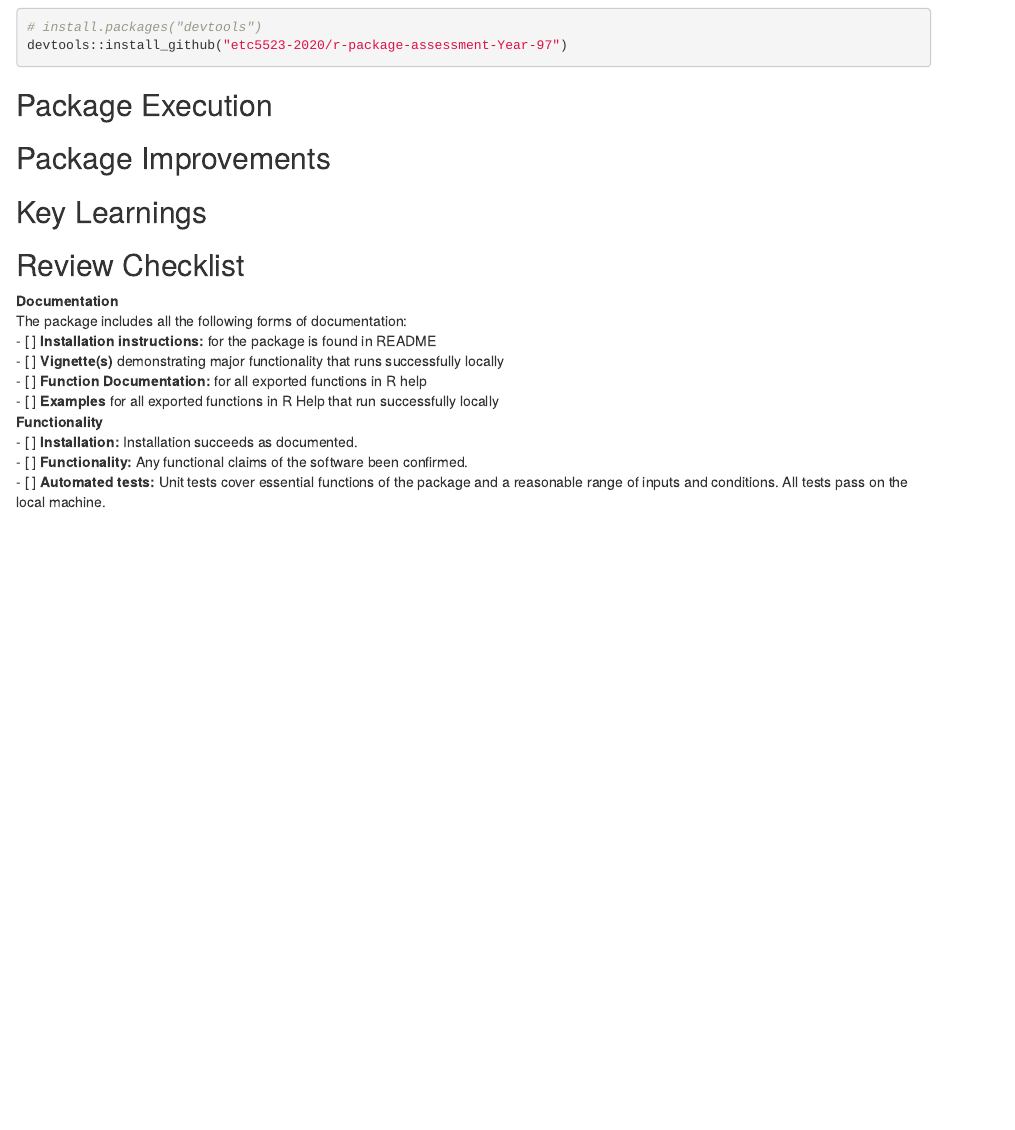
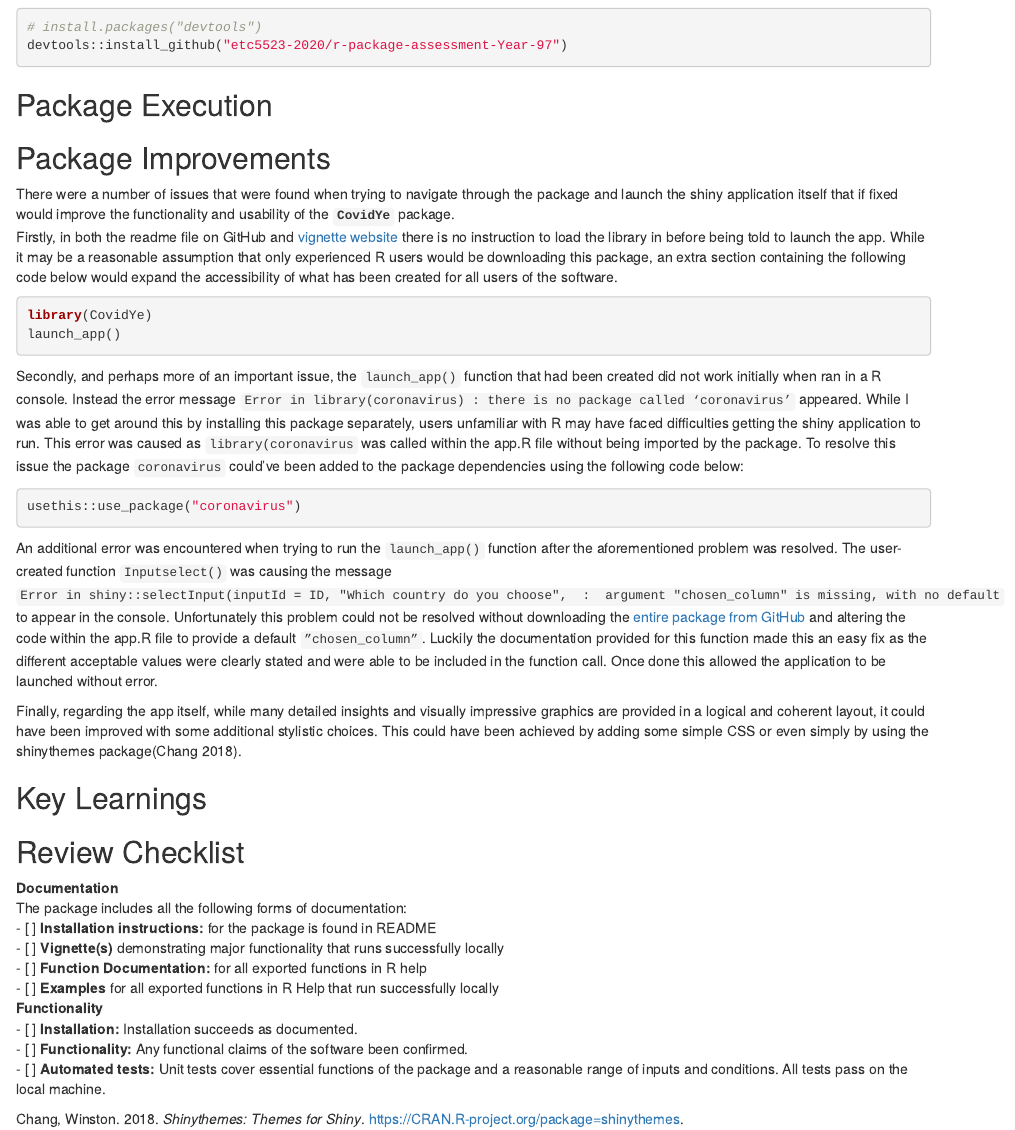
Before and after one commit to etc5523-2020/my-blog-ltmoo2, an R Markdown document (_posts/2020-10-25-fourthblog/fourthblog.Rmd): the page in a window 1100 px wide, from 380 px down. Rendered offline with R 4.5, knitr and Pandoc, with nearby package versions; drawn as R Markdown's standard HTML page in place of the format the file asks for.

Commit message:
Question 3 and bib added

````diff
--- /dev/null
+++ b/_posts/2020-10-25-fourthblog/biblio.bib
@@ -0,0 +1,2 @@
+@Manual{themes,
+    title = {shinythemes: Themes for Shiny},
--- a/_posts/2020-10-25-fourthblog/fourthblog.Rmd
+++ b/_posts/2020-10-25-fourthblog/fourthblog.Rmd
@@ -11,6 +11,7 @@ date: 10-25-2020
 output:
   distill::distill_article:
     self_contained: false
+bibliography: biblio.bib
 ---
 
 ```{r setup, include=FALSE}
@@ -34,6 +35,24 @@ devtools::install_github("etc5523-2020/r-package-assessment-Year-97")
 
 
 ## Package Improvements
+There were a number of issues that were found when trying to navigate through the package and launch the shiny application itself that if fixed would improve the functionality and usability of the **`CovidYe`** package.
+Firstly, in both the readme file on GitHub and [vignette website]( https://etc5523-2020.github.io/r-package-assessment-Year-97/articles/COVID.html) there is no instruction to load the library in before being told to launch the app. While it may be a reasonable assumption that only experienced R users would be downloading this package, an extra section containing the following code below would expand the accessibility of what has been created for all users of the software.
+
+```{r, eval=FALSE, echo=TRUE}
+library(CovidYe)
+launch_app()
+```
+
+Secondly, and perhaps more of an important issue, the `launch_app()` function that had been created did not work initially when ran in a R console. Instead the error message ` Error in library(coronavirus) : there is no package called ‘coronavirus’` appeared. While I was able to get around this by installing this package separately, users unfamiliar with R may have faced difficulties getting the shiny application to run. This error was caused as `library(coronavirus` was called within the app.R file without being imported by the package. To resolve this issue the package `coronavirus`  could’ve been added to the package dependencies using the following code below:
+
+```{r, eval=FALSE, echo=TRUE}
+usethis::use_package("coronavirus")
+```
+
+
+An additional error was encountered when trying to run the `launch_app()` function after the aforementioned problem was resolved. The user-created function `Inputselect()` was causing the message `Error in shiny::selectInput(inputId = ID, "Which country do you choose",  :  argument "chosen_column" is missing, with no default` to appear in the console. Unfortunately this problem could not be resolved without downloading the [entire package from GitHub](https://github.com/etc5523-2020/r-package-assessment-Year-97) and altering the code within the app.R file to provide a default `”chosen_column”`. Luckily the documentation provided for this function made this an easy fix as the different acceptable values were clearly stated and were able to be included in the function call. Once done this allowed the application to be launched without error.
+
+Finally, regarding the app itself, while many detailed insights and visually impressive graphics are provided in a logical and coherent layout, it could have been improved with some additional stylistic choices. This could have been achieved by adding some simple CSS or even simply by using the shinythemes package[@themes].
 
 
 
````
Also changed, not shown: _posts/2020-10-25-fourthblog/fourthblog.html, docs/posts/2020-10-25-fourthblog/biblio.bib (added), docs/posts/posts.json, _posts/2020-10-25-fourthblog/biblio.bib (5 more changed lines), 2 other files.
